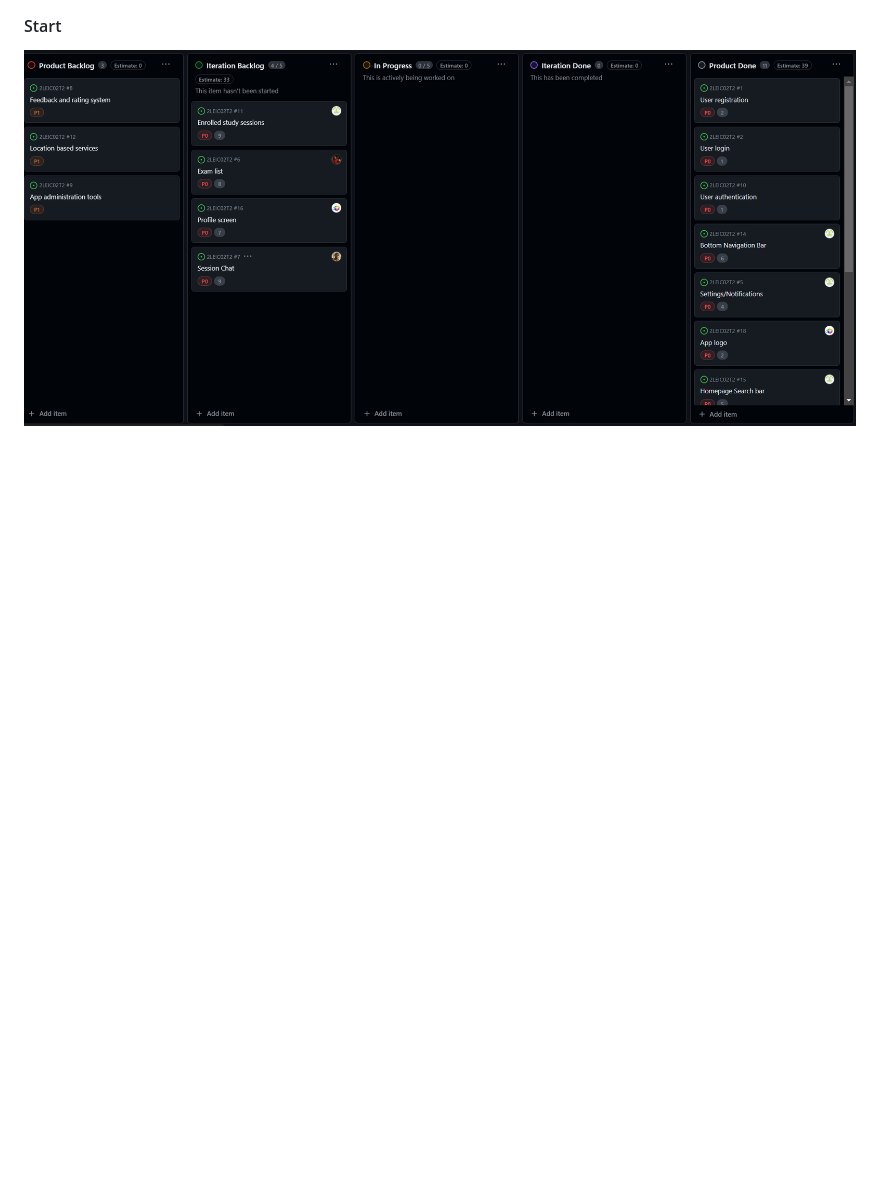
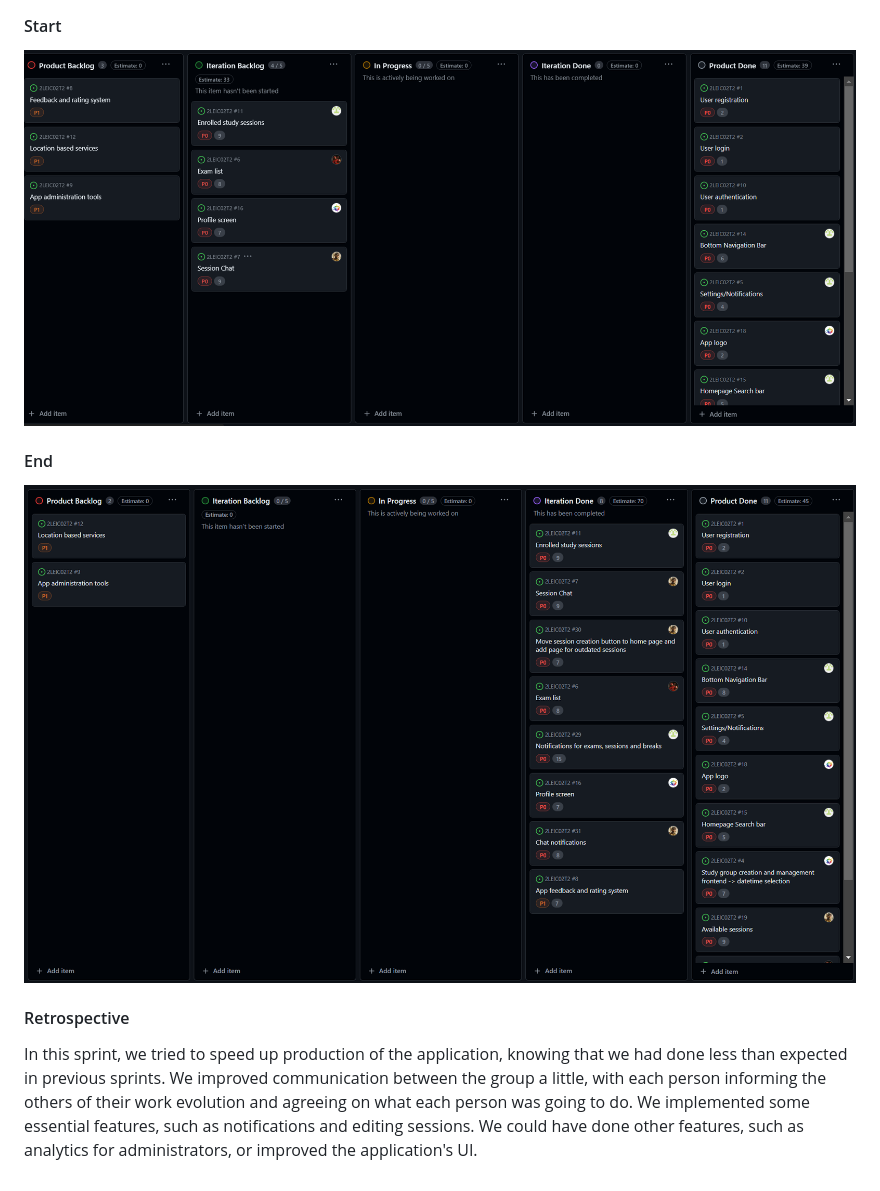
Before and after one commit to emanuxd11/StudySync-ESOF-feup, a Markdown page: README.md, the part around the change. Rendered like a GitHub page; pictures changed too: docs/images/sprint3_end.png (added); blank space fills up the shorter version.

```diff
--- a/README.md
+++ b/README.md
@@ -75,3 +75,9 @@ The currently implemented features are user registration and login, using Fireba
 ### Sprint 3
 #### Start
 ![Sprint 3 start](docs/images/sprint3_start.png)
+
+#### End
+![Sprint 3 end](docs/images/sprint3_end.png)
+
+#### Retrospective
+In this sprint, we tried to speed up production of the application, knowing that we had done less than expected in previous sprints. We improved communication between the group a little, with each person informing the others of their work evolution and agreeing on what each person was going to do. We implemented some essential features, such as notifications and editing sessions. We could have done other features, such as analytics for administrators, or improved the application's UI.
```
Also changed, not shown: CHANGELOG.md (+2 -0 lines), 5 other files.
